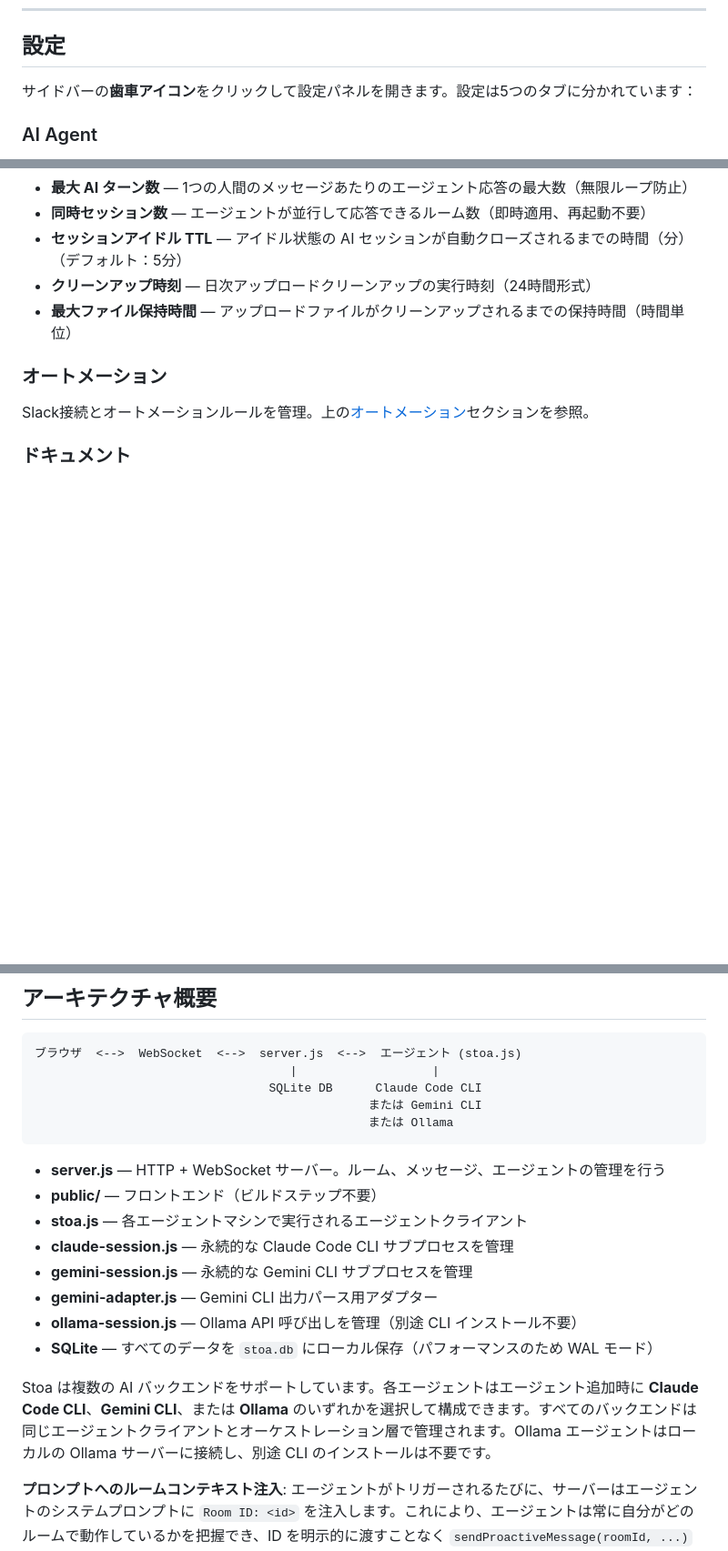
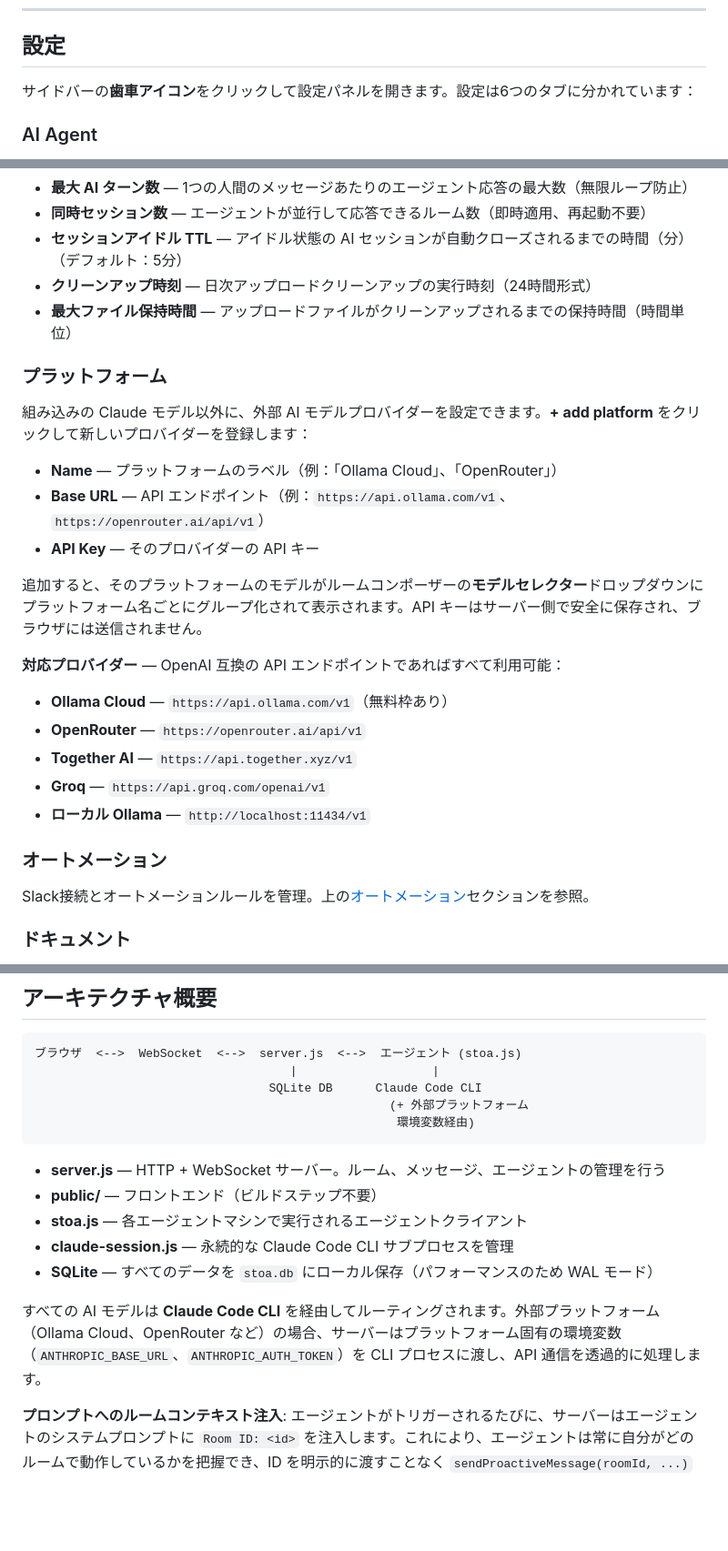
Before and after one commit to a-athaullah/stoa, a Markdown page: docs/guide-usage.ja.md, 3 parts joined by grey strips. Shown at 91% size. Rendered like a GitHub page; blank space fills up the shorter version.

Commit message:
update guide-usage docs (EN, ID, JA, ZH) for multi-platform AI models

````diff
--- a/docs/guide-usage.ja.md
+++ b/docs/guide-usage.ja.md
@@ -484,7 +486,7 @@ Slackアプリトークンの作成手順は[Slackセットアップガイド](d
 
 ## 設定
 
-サイドバーの**歯車アイコン**をクリックして設定パネルを開きます。設定は5つのタブに分かれています：
+サイドバーの**歯車アイコン**をクリックして設定パネルを開きます。設定は6つのタブに分かれています：
 
 ### AI Agent
 
@@ -501,6 +503,23 @@ Slackアプリトークンの作成手順は[Slackセットアップガイド](d
 - **セッションアイドル TTL** — アイドル状態の AI セッションが自動クローズされるまでの時間（分）（デフォルト：5分）
 - **クリーンアップ時刻** — 日次アップロードクリーンアップの実行時刻（24時間形式）
 - **最大ファイル保持時間** — アップロードファイルがクリーンアップされるまでの保持時間（時間単位）
+
+### プラットフォーム
+
+組み込みの Claude モデル以外に、外部 AI モデルプロバイダーを設定できます。**+ add platform** をクリックして新しいプロバイダーを登録します：
+
+- **Name** — プラットフォームのラベル（例：「Ollama Cloud」、「OpenRouter」）
+- **Base URL** — API エンドポイント（例：`https://api.ollama.com/v1`、`https://openrouter.ai/api/v1`）
+- **API Key** — そのプロバイダーの API キー
+
+追加すると、そのプラットフォームのモデルがルームコンポーザーの**モデルセレクター**ドロップダウンにプラットフォーム名ごとにグループ化されて表示されます。API キーはサーバー側で安全に保存され、ブラウザには送信されません。
+
+**対応プロバイダー** — OpenAI 互換の API エンドポイントであればすべて利用可能：
+- **Ollama Cloud** — `https://api.ollama.com/v1`（無料枠あり）
+- **OpenRouter** — `https://openrouter.ai/api/v1`
+- **Together AI** — `https://api.together.xyz/v1`
+- **Groq** — `https://api.groq.com/openai/v1`
+- **ローカル Ollama** — `http://localhost:11434/v1`
 
 ### オートメーション
 
@@ -553,20 +572,17 @@ Stoa は完全レスポンシブで、モバイルブラウザでも動作しま
 ブラウザ  <-->  WebSocket  <-->  server.js  <-->  エージェント (stoa.js)
                                     |                   |
                                  SQLite DB      Claude Code CLI
-                                               または Gemini CLI
-                                               または Ollama
+                                                  (+ 外部プラットフォーム
+                                                   環境変数経由)
 ```
 
 - **server.js** — HTTP + WebSocket サーバー。ルーム、メッセージ、エージェントの管理を行う
 - **public/** — フロントエンド（ビルドステップ不要）
 - **stoa.js** — 各エージェントマシンで実行されるエージェントクライアント
 - **claude-session.js** — 永続的な Claude Code CLI サブプロセスを管理
-- **gemini-session.js** — 永続的な Gemini CLI サブプロセスを管理
-- **gemini-adapter.js** — Gemini CLI 出力パース用アダプター
-- **ollama-session.js** — Ollama API 呼び出しを管理（別途 CLI インストール不要）
 - **SQLite** — すべてのデータを `stoa.db` にローカル保存（パフォーマンスのため WAL モード）
 
-Stoa は複数の AI バックエンドをサポートしています。各エージェントはエージェント追加時に **Claude Code CLI**、**Gemini CLI**、または **Ollama** のいずれかを選択して構成できます。すべてのバックエンドは同じエージェントクライアントとオーケストレーション層で管理されます。Ollama エージェントはローカルの Ollama サーバーに接続し、別途 CLI のインストールは不要です。
+すべての AI モデルは **Claude Code CLI** を経由してルーティングされます。外部プラットフォーム（Ollama Cloud、OpenRouter など）の場合、サーバーはプラットフォーム固有の環境変数（`ANTHROPIC_BASE_URL`、`ANTHROPIC_AUTH_TOKEN`）を CLI プロセスに渡し、API 通信を透過的に処理します。
 
 **プロンプトへのルームコンテキスト注入**: エージェントがトリガーされるたびに、サーバーはエージェントのシステムプロンプトに `Room ID: <id>` を注入します。これにより、エージェントは常に自分がどのルームで動作しているかを把握でき、ID を明示的に渡すことなく `sendProactiveMessage(roomId, ...)` などのルーム対応操作を実行できます。
 
````
Also changed, not shown: other parts of docs/guide-usage.ja.md (+6 -4 lines), docs/guide-usage.en.md (+28 -12 lines).
